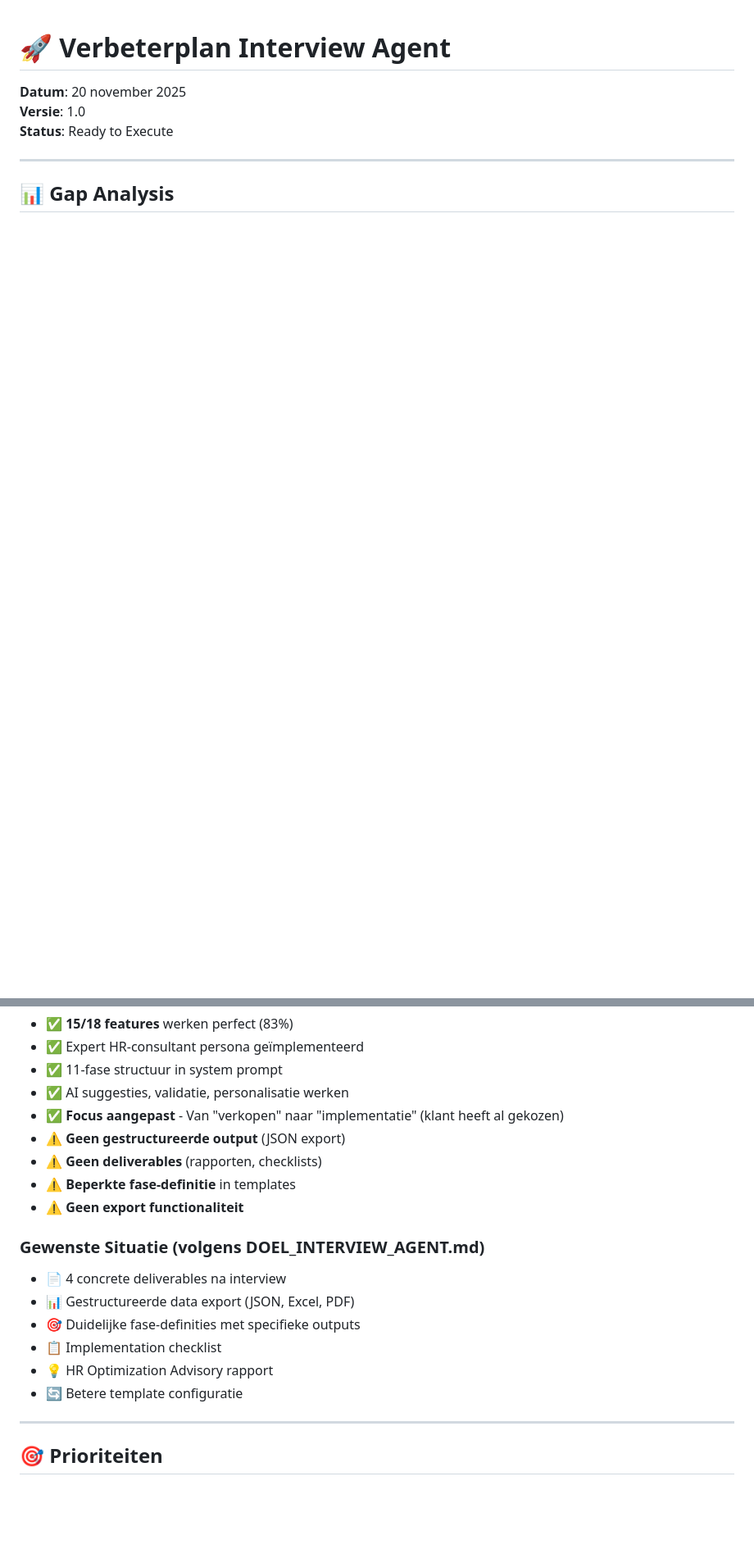
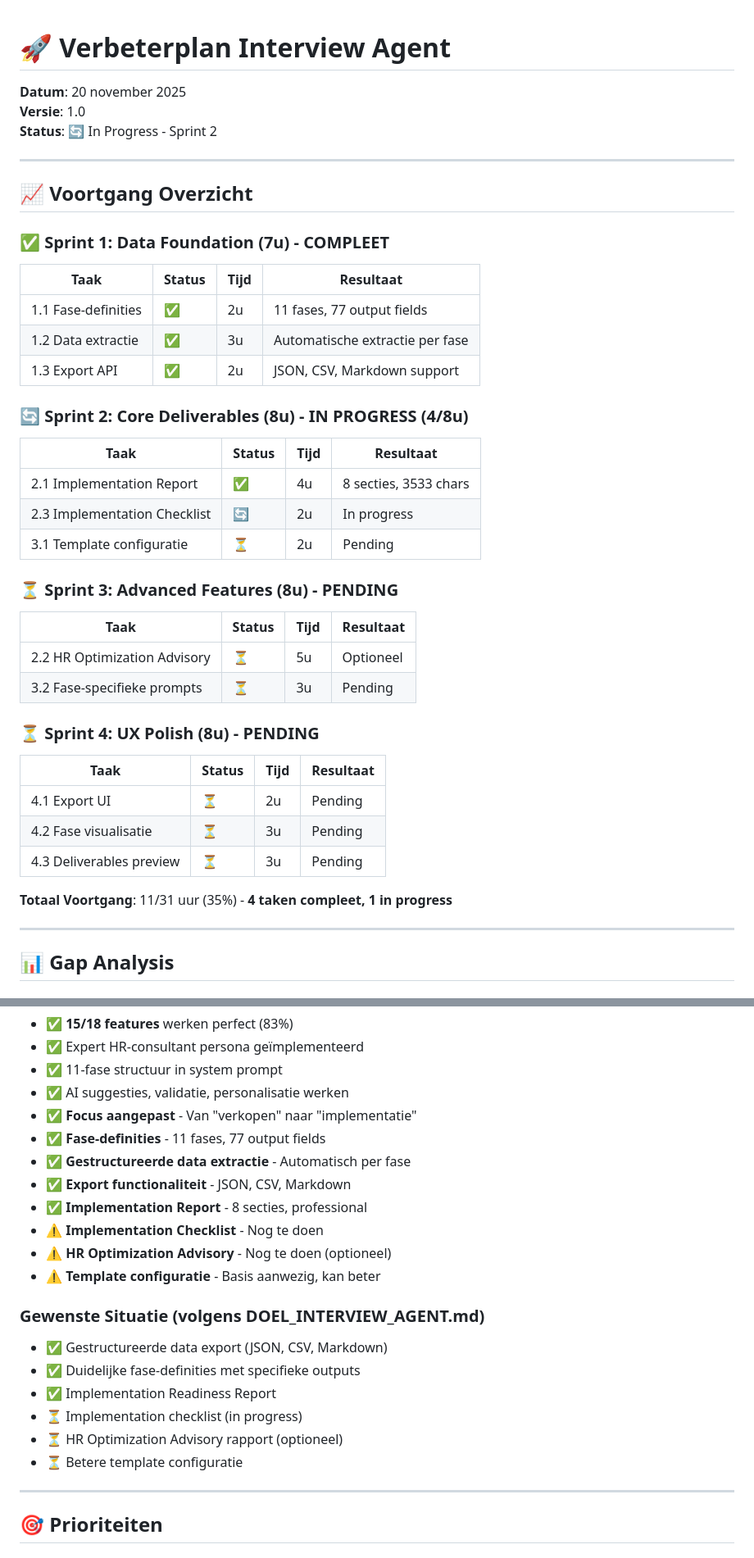
Before and after one commit to styler1one/hr-intrvw, a Markdown page: VERBETERPLAN.md, 2 parts joined by grey strips. Shown at 82% size. Drawn GitHub-style; blank space fills up the shorter version.

```diff
--- a/VERBETERPLAN.md
+++ b/VERBETERPLAN.md
@@ -2,7 +2,40 @@
 
 **Datum**: 20 november 2025
 **Versie**: 1.0
-**Status**: Ready to Execute
+**Status**: 🔄 In Progress - Sprint 2
+
+---
+
+## 📈 Voortgang Overzicht
+
+### ✅ Sprint 1: Data Foundation (7u) - **COMPLEET**
+| Taak | Status | Tijd | Resultaat |
+|------|--------|------|-----------|
+| 1.1 Fase-definities | ✅ | 2u | 11 fases, 77 output fields |
+| 1.2 Data extractie | ✅ | 3u | Automatische extractie per fase |
+| 1.3 Export API | ✅ | 2u | JSON, CSV, Markdown support |
+
+### 🔄 Sprint 2: Core Deliverables (8u) - **IN PROGRESS** (4/8u)
+| Taak | Status | Tijd | Resultaat |
+|------|--------|------|-----------|
+| 2.1 Implementation Report | ✅ | 4u | 8 secties, 3533 chars |
+| 2.3 Implementation Checklist | 🔄 | 2u | In progress |
+| 3.1 Template configuratie | ⏳ | 2u | Pending |
+
+### ⏳ Sprint 3: Advanced Features (8u) - **PENDING**
+| Taak | Status | Tijd | Resultaat |
+|------|--------|------|-----------|
+| 2.2 HR Optimization Advisory | ⏳ | 5u | Optioneel |
+| 3.2 Fase-specifieke prompts | ⏳ | 3u | Pending |
+
+### ⏳ Sprint 4: UX Polish (8u) - **PENDING**
+| Taak | Status | Tijd | Resultaat |
+|------|--------|------|-----------|
+| 4.1 Export UI | ⏳ | 2u | Pending |
+| 4.2 Fase visualisatie | ⏳ | 3u | Pending |
+| 4.3 Deliverables preview | ⏳ | 3u | Pending |
+
+**Totaal Voortgang**: 11/31 uur (35%) - **4 taken compleet, 1 in progress**
 
 ---
 
@@ -13,19 +46,22 @@
 - ✅ Expert HR-consultant persona geïmplementeerd
 - ✅ 11-fase structuur in system prompt
 - ✅ AI suggesties, validatie, personalisatie werken
-- ✅ **Focus aangepast** - Van "verkopen" naar "implementatie" (klant heeft al gekozen)
-- ⚠️ **Geen gestructureerde output** (JSON export)
-- ⚠️ **Geen deliverables** (rapporten, checklists)
-- ⚠️ **Beperkte fase-definitie** in templates
-- ⚠️ **Geen export functionaliteit**
+- ✅ **Focus aangepast** - Van "verkopen" naar "implementatie"
+- ✅ **Fase-definities** - 11 fases, 77 output fields
+- ✅ **Gestructureerde data extractie** - Automatisch per fase
+- ✅ **Export functionaliteit** - JSON, CSV, Markdown
+- ✅ **Implementation Report** - 8 secties, professional
+- ⚠️ **Implementation Checklist** - Nog te doen
+- ⚠️ **HR Optimization Advisory** - Nog te doen (optioneel)
+- ⚠️ **Template configuratie** - Basis aanwezig, kan beter
 
 ### Gewenste Situatie (volgens DOEL_INTERVIEW_AGENT.md)
-- 📄 4 concrete deliverables na interview
-- 📊 Gestructureerde data export (JSON, Excel, PDF)
-- 🎯 Duidelijke fase-definities met specifieke outputs
-- 📋 Implementation checklist
-- 💡 HR Optimization Advisory rapport
-- 🔄 Betere template configuratie
+- ✅ Gestructureerde data export (JSON, CSV, Markdown)
+- ✅ Duidelijke fase-definities met specifieke outputs
+- ✅ Implementation Readiness Report
+- ⏳ Implementation checklist (in progress)
+- ⏳ HR Optimization Advisory rapport (optioneel)
+- ⏳ Betere template configuratie
 
 ---
 
```
Also changed, not shown: other parts of VERBETERPLAN.md (+43 -13 lines).
